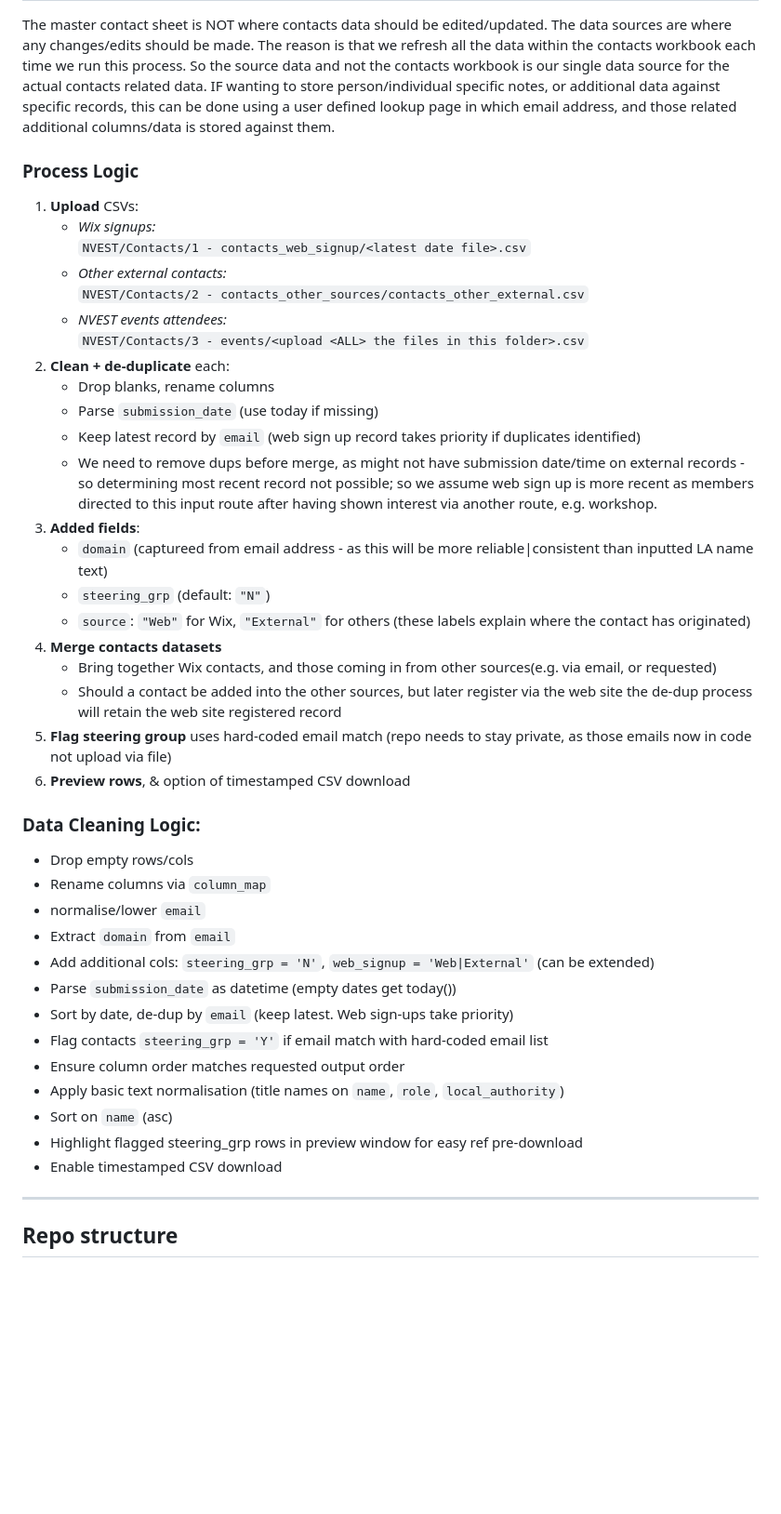
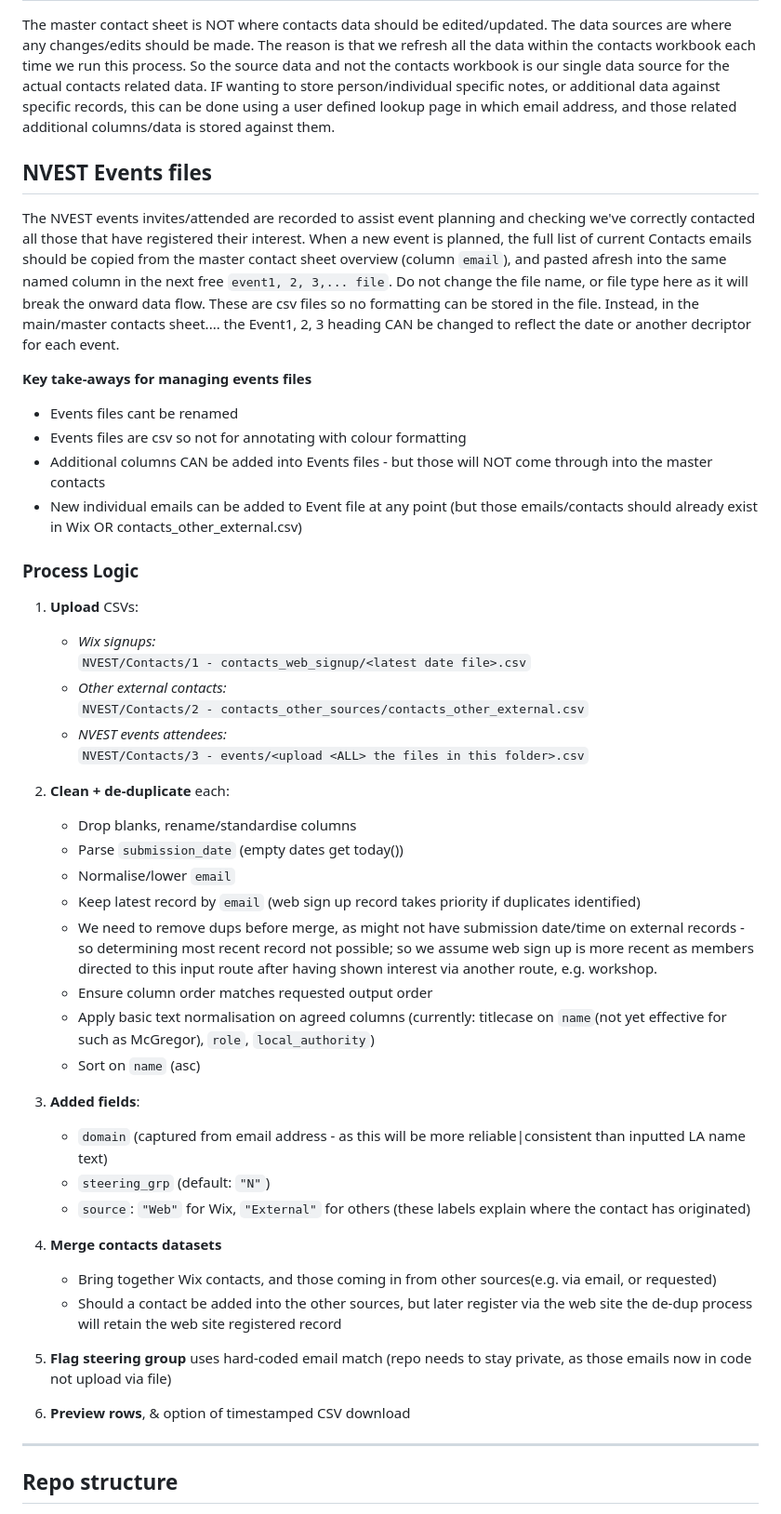
Before and after one commit to data-to-insight/nvest, a Markdown page: README.md, the part around the change. Shown: that part at 93% size. Drawn GitHub-style; blank space fills up the shorter version.

Commit message:
wording tweaks for event file handling instructions

```diff
--- a/README.md
+++ b/README.md
@@ -70,6 +70,19 @@ Now that the contacts have been processed (i.e. cleaned, de-duped, other data ad
 
 The master contact sheet is NOT where contacts data should be edited/updated. The data sources are where any changes/edits should be made. The reason is that we refresh all the data within the contacts workbook each time we run this process. So the source data and not the contacts workbook is our single data source for the actual contacts related data. IF wanting to store person/individual specific notes, or additional data against specific records, this can be done using a user defined lookup page in which email address, and those related additional columns/data is stored against them.
 
+## NVEST Events files
+
+The NVEST events invites/attended are recorded to assist event planning and checking we've correctly contacted all those that have registered their interest. When a new event is planned, the full list of current Contacts emails should be copied from the master contact sheet overview (column `email`), and pasted afresh into the same named column in the next free `event1, 2, 3,... file`. Do not change the file name, or file type here as it will break the onward data flow. These are csv files so no formatting can be stored in the file. Instead, in the main/master contacts sheet.... the Event1, 2, 3 heading CAN be changed to reflect the date or another decriptor for each event.
+
+**Key take-aways for managing events files**
+
+- Events files cant be renamed
+- Events files are csv so not for annotating with colour formatting
+- Additional columns CAN be added into Events files - but those will NOT come through into the master contacts
+- New individual emails can be added to Event file at any point (but those emails/contacts should already exist in Wix OR contacts_other_external.csv)
+
+
+
 ### Process Logic
 
 1. **Upload** CSVs:
@@ -80,35 +93,24 @@ The master contact sheet is NOT where contacts data should be edited/updated. Th
    - *NVEST events attendees:*
      `NVEST/Contacts/3 - events/<upload <ALL> the files in this folder>.csv`
 2. **Clean + de-duplicate** each:
-   - Drop blanks, rename columns
-   - Parse `submission_date` (use today if missing)
+   - Drop blanks, rename/standardise columns
+   - Parse `submission_date` (empty dates get today())
+   - Normalise/lower `email`
    - Keep latest record by `email` (web sign up record takes priority if duplicates identified)
    - We need to remove dups before merge, as might not have submission date/time on external records - so determining most recent record not possible; so we assume web sign up is more recent as members directed to this input route after having shown interest via another route, e.g. workshop.
+   - Ensure column order matches requested output order
+   - Apply basic text normalisation on agreed columns (currently: titlecase on `name`(not yet effective for such as McGregor), `role`, `local_authority`)
+   - Sort on `name` (asc)
 4. **Added fields**:
-   - `domain` (captureed from email address - as this will be more reliable|consistent than inputted LA name text)
+   - `domain` (captured from email address - as this will be more reliable|consistent than inputted LA name text)
    - `steering_grp` (default: `"N"`)
    - `source`: `"Web"` for Wix, `"External"` for others (these labels explain where the contact has originated)
+
 5. **Merge contacts datasets**
    - Bring together Wix contacts, and those coming in from other sources(e.g. via email, or requested)
    - Should a contact be added into the other sources, but later register via the web site the de-dup process will retain the web site registered record
 6. **Flag steering group** uses hard-coded email match (repo needs to stay private, as those emails now in code not upload via file)
 7. **Preview rows**, & option of timestamped CSV download
-
-### Data Cleaning Logic:
-
-- Drop empty rows/cols
-- Rename columns via `column_map`
-- normalise/lower `email`
-- Extract `domain` from `email`
-- Add additional cols: `steering_grp = 'N'`, `web_signup = 'Web|External'` (can be extended)
-- Parse `submission_date` as datetime  (empty dates get today())
-- Sort by date, de-dup by `email` (keep latest. Web sign-ups take priority)
-- Flag contacts `steering_grp = 'Y'` if email match with hard-coded email list
-- Ensure column order matches requested output order
-- Apply basic text normalisation (title names on `name`, `role`, `local_authority`)
-- Sort on `name` (asc)
-- Highlight flagged steering_grp rows in preview window for easy ref pre-download
-- Enable timestamped CSV download
 
 
 ---
```
